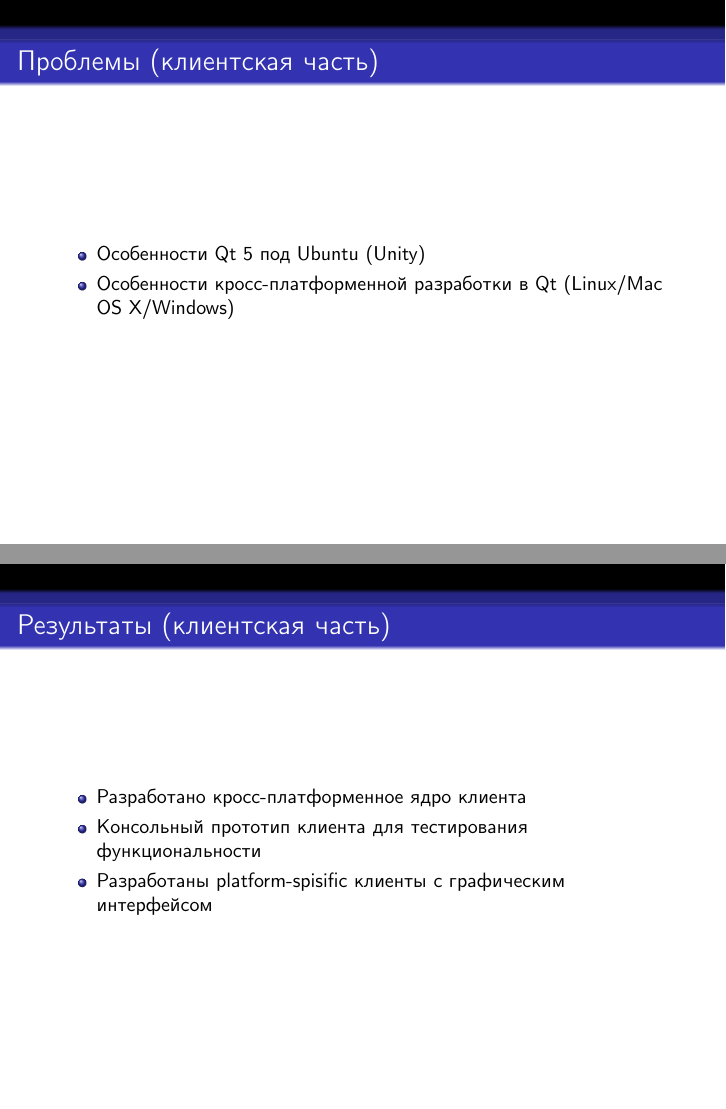
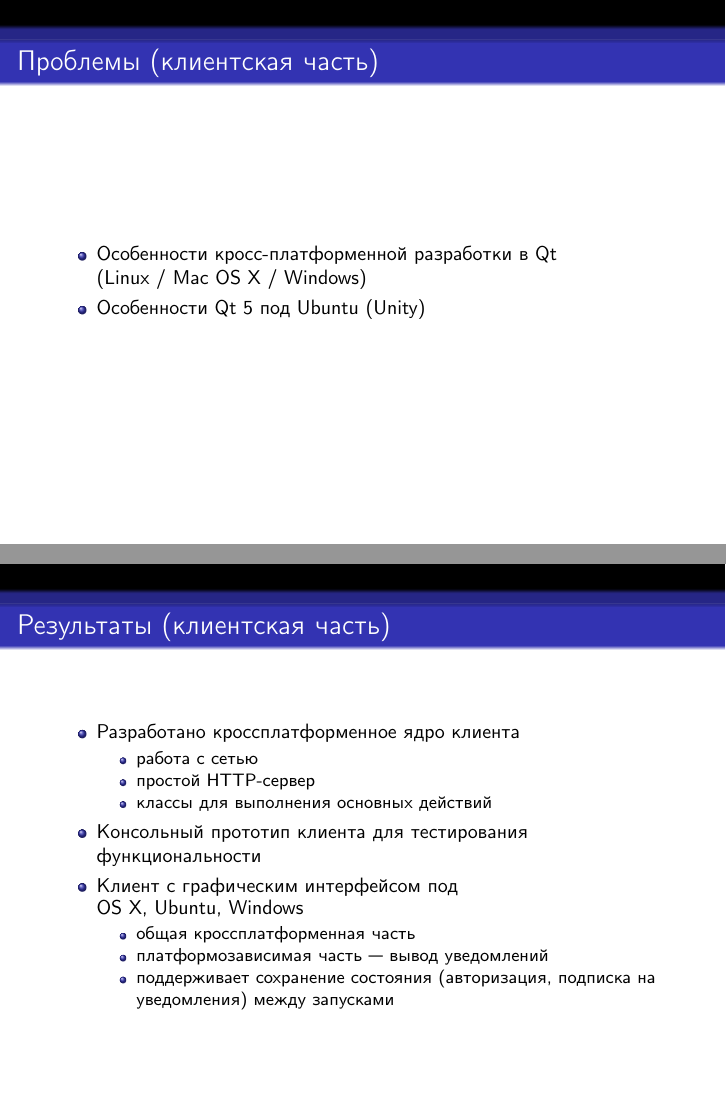
Before and after one commit to Doxxer/AUGoogleNotifier, LaTeX slides (Presentation/presentation.tex): pages 7 and 8 of 10, joined at a grey line. Compiled offline with pdfLaTeX.

Commit message:
Added client results

```diff
--- a/Presentation/presentation.tex
+++ b/Presentation/presentation.tex
@@ -52,18 +52,30 @@
         \end{itemize}
     \end{frame}
 
-        \begin{frame}\frametitle{Проблемы (клиентская часть)}
+    \begin{frame}\frametitle{Проблемы (клиентская часть)}
         \begin{itemize}%[<+->]
-            \item   Особенности Qt 5 под Ubuntu (Unity)
-            \item   Особенности кросс-платформенной разработки в Qt (Linux/Mac OS X/Windows)
+            \item Особенности кросс-платформенной разработки в Qt \\
+            (Linux / Mac OS X / Windows)
+            \item Особенности Qt 5 под Ubuntu (Unity)
         \end{itemize}
     \end{frame}
 
     \begin{frame}\frametitle{Результаты (клиентская часть)}
         \begin{itemize}%[<+->]
-            \item	Разработано кросс-платформенное ядро клиента
-            \item	Консольный прототип клиента для тестирования функциональности
-            \item	Разработаны platform-spisific клиенты с графическим интерфейсом
+            \item Разработано кроссплатформенное ядро клиента
+            \begin{itemize}
+                \item работа с сетью
+                \item простой HTTP-сервер
+                \item классы для выполнения основных действий
+            \end{itemize}
+            \item Консольный прототип клиента для тестирования функциональности
+            \item Клиент с графическим интерфейсом под \\ OS X, Ubuntu, Windows
+            \begin{itemize}
+                \item общая кроссплатформенная часть
+                \item платформозависимая часть --- вывод уведомлений
+                \item поддерживает сохранение состояния (авторизация, подписка
+                на уведомления) между запусками
+            \end{itemize}
         \end{itemize}
     \end{frame}
 
```
